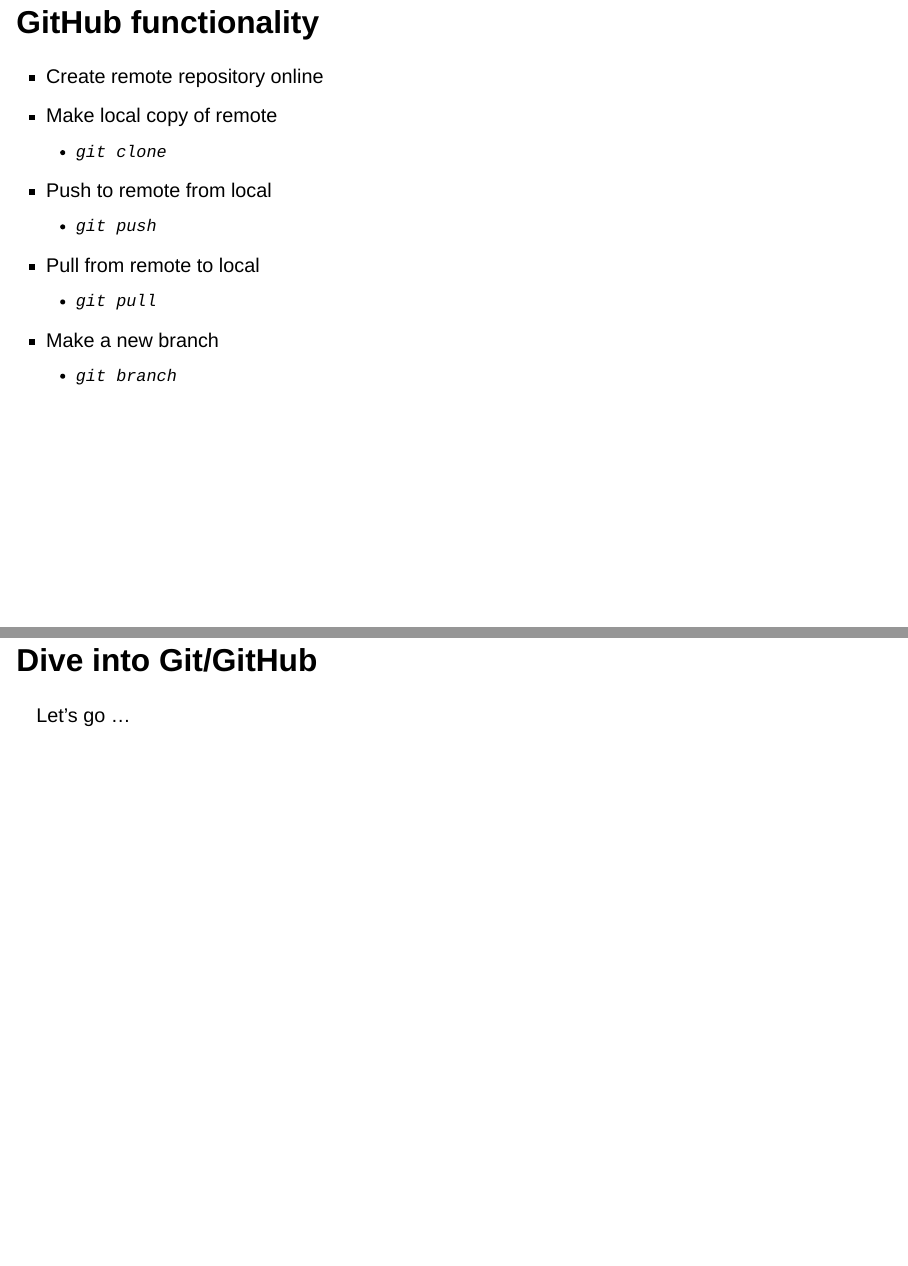
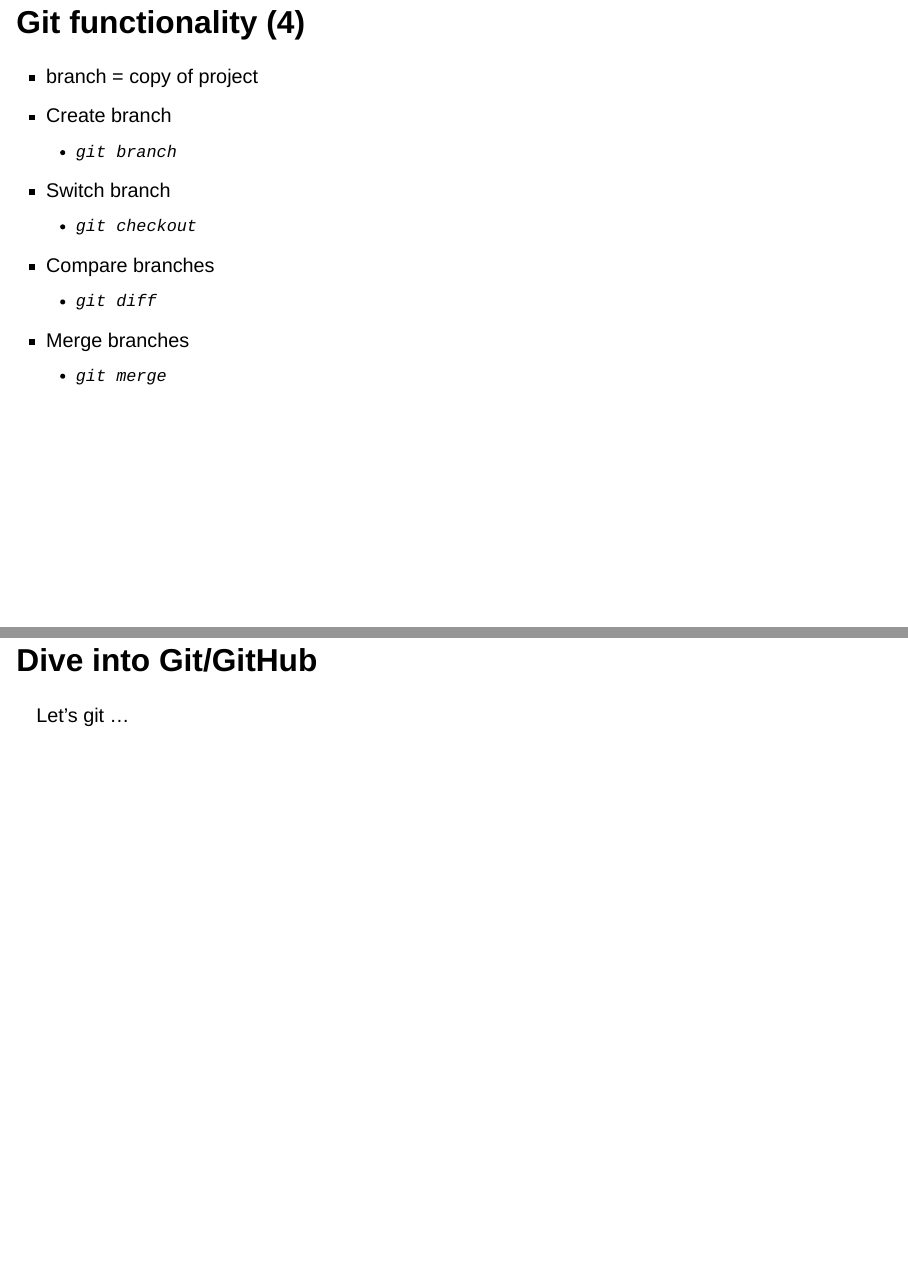
Before and after one commit to StefanWiens/Git_carpentry_Nov_2022, a Quarto document (Git_carpentry_Nov2022.qmd): pages 12 and 15 of 15 before the commit and pages 12 and 16 of 16 after it, joined at a grey line. Rendered offline with R 4.5, knitr and Pandoc in place of Quarto, with nearby package versions; drawn as Slidy slides in place of the format the file asks for.

Commit message:
Update git functionality with branch

```diff
--- a/Git_carpentry_Nov2022.qmd
+++ b/Git_carpentry_Nov2022.qmd
@@ -112,17 +121,30 @@
 -   Ignore files
     -   `.gitignore`
 
+
+## Git functionality (4)
+
+- branch = copy of project
+- Create branch
+  - `git branch`
+- Switch branch
+  - `git checkout`
+- Compare branches
+  - `git diff`
+- Merge branches
+  - `git merge`
+
+
 ## GitHub functionality
 
 -   Create remote repository online
 -   Make local copy of remote
     -   `git clone`
--   Push to remote from local
+-   Push to remote
     -   `git push`
--   Pull from remote to local
+-   Pull from remote
     -   `git pull`
--   Make a new branch
-    -   `git branch`
+
 
 ## Course steps (main)
 
@@ -147,6 +170,7 @@
 -   [Hosting](https://swcarpentry.github.io/git-novice/13-hosting/index.html)
 :::
 
+
 ## Dive into Git/GitHub
 
-Let's go ...
+Let's git ...
```
Also changed, not shown: docs/search.json, Git_carpentry_Nov2022.qmd (16 more changed lines), 1 other file.
